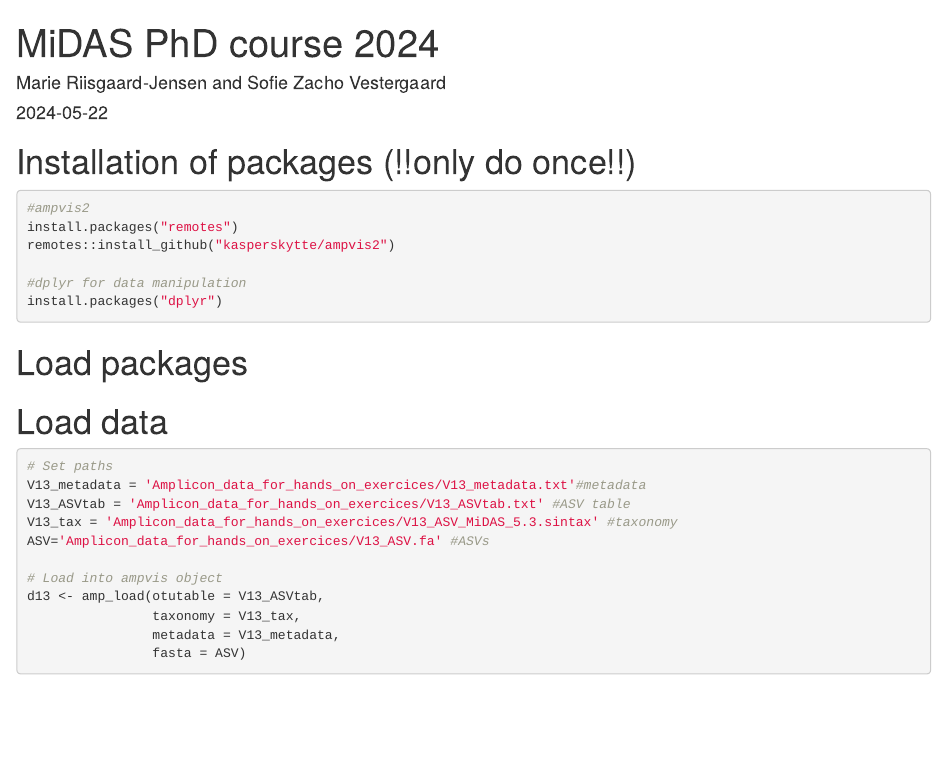
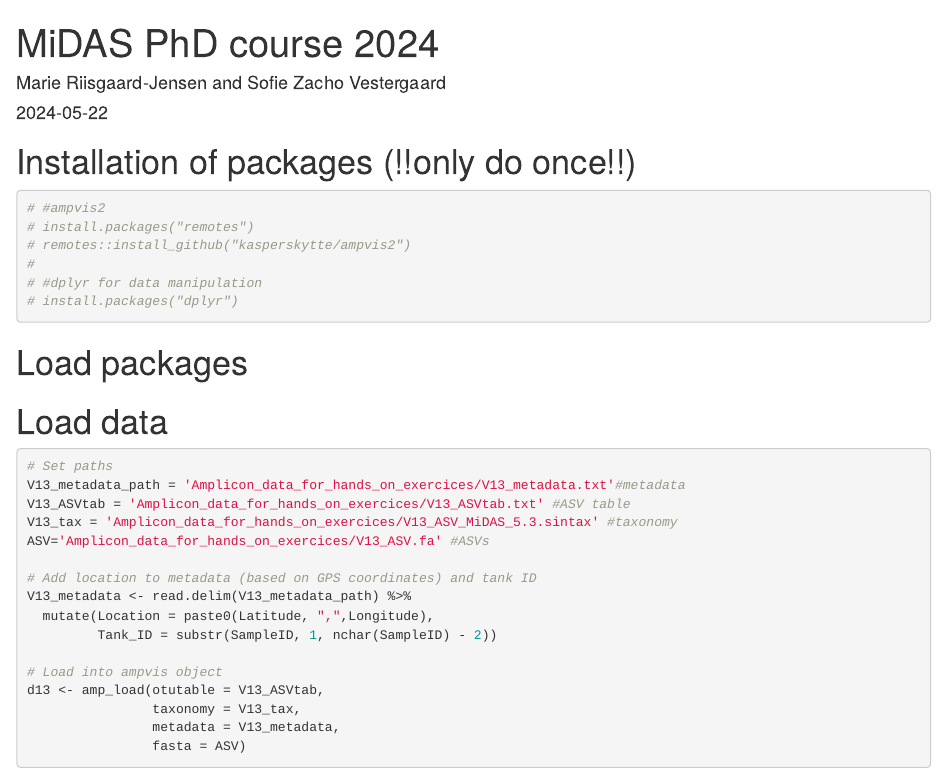
Before and after one commit to msdueholm/MiDAS_5_PhD_course_2024, an R Markdown document (Day2-Amplicon_analysis.Rmd): the page in a window 1100 px wide, from its top. Rendered offline with R 4.5, knitr and Pandoc, with nearby package versions; some code elsewhere in the file could not run offline.

Commit message:
update metadata manipulation

````diff
--- a/Day2-Amplicon_analysis.Rmd
+++ b/Day2-Amplicon_analysis.Rmd
@@ -7,12 +7,12 @@ output: html_document
 
 # Installation of packages (!!only do once!!)
 ```{r}
-#ampvis2
-install.packages("remotes")
-remotes::install_github("kasperskytte/ampvis2")
-
-#dplyr for data manipulation
-install.packages("dplyr")
+# #ampvis2
+# install.packages("remotes")
+# remotes::install_github("kasperskytte/ampvis2")
+#
+# #dplyr for data manipulation
+# install.packages("dplyr")
 ```
 
 
@@ -26,10 +26,15 @@ library(dplyr)
 # Load data
 ```{r}
 # Set paths
-V13_metadata = 'Amplicon_data_for_hands_on_exercices/V13_metadata.txt'#metadata
+V13_metadata_path = 'Amplicon_data_for_hands_on_exercices/V13_metadata.txt'#metadata
 V13_ASVtab = 'Amplicon_data_for_hands_on_exercices/V13_ASVtab.txt' #ASV table
 V13_tax = 'Amplicon_data_for_hands_on_exercices/V13_ASV_MiDAS_5.3.sintax' #taxonomy
 ASV='Amplicon_data_for_hands_on_exercices/V13_ASV.fa' #ASVs
+
+# Add location to metadata (based on GPS coordinates) and tank ID
+V13_metadata <- read.delim(V13_metadata_path) %>%
+  mutate(Location = paste0(Latitude, ",",Longitude),
+         Tank_ID = substr(SampleID, 1, nchar(SampleID) - 2))
 
 # Load into ampvis object
 d13 <- amp_load(otutable = V13_ASVtab,
````
Also changed, not shown: Day2-Amplicon_analysis.Rmd (16 more changed lines).
